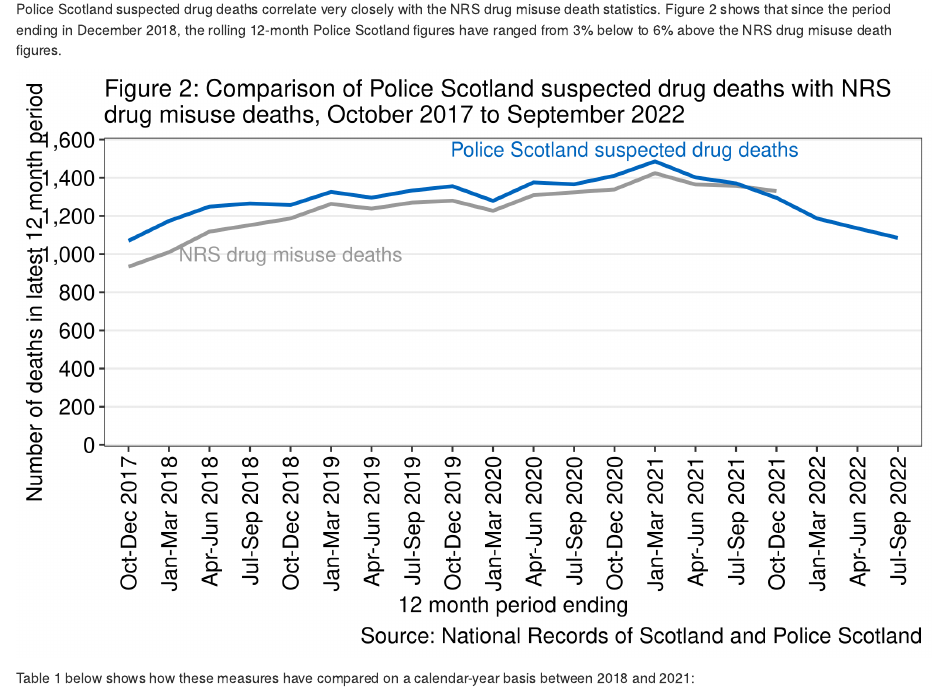
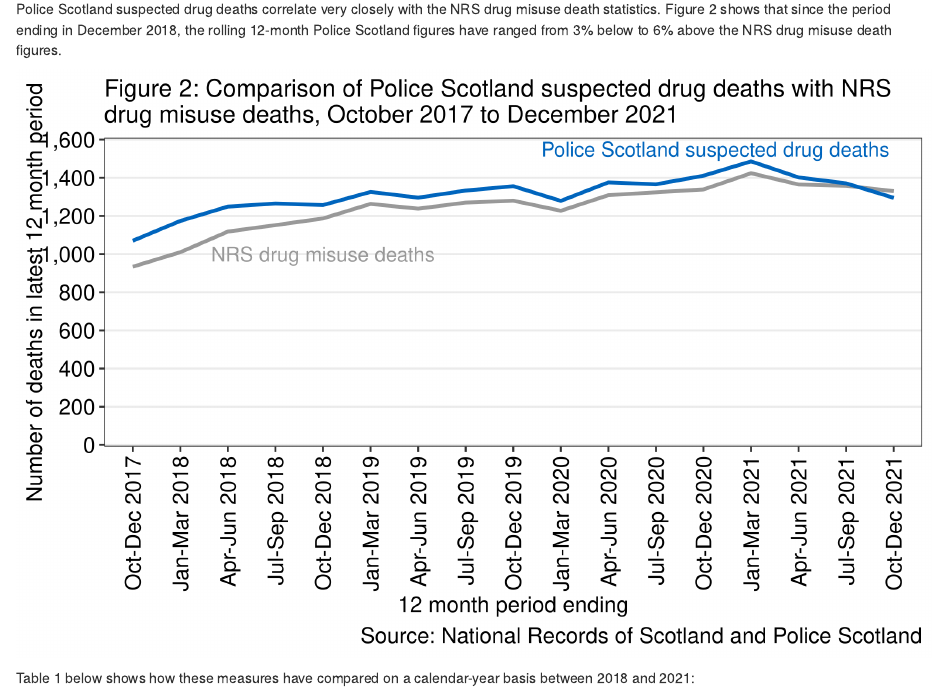
Before and after one commit to ScotGovAnalysis/suspected_drug_deaths, an R Markdown document (Markdown/Backgrounddoc.Rmd): the page in a window 1100 px wide, from 1780 px down. Rendered offline with R 4.5, knitr and Pandoc, with nearby package versions; drawn as R Markdown's standard HTML page in place of the format the file asks for; some code elsewhere in the file could not run offline.

Commit message:
Revising plot 2

```diff
--- a/Markdown/Backgrounddoc.Rmd
+++ b/Markdown/Backgrounddoc.Rmd
@@ -164,7 +164,7 @@ comparison_data %>%
                             T~"Oct-Dec"),
          xaxis = paste(month2, year)) %>%
   pivot_longer(`Police Scotland suspected drug deaths`:`National Records of Scotland drug-related deaths`, names_to = "category", values_to = "total" ) %>%
-  filter(col >4,                  ##Selecting only from October-December 2017 onward
+  filter(col >4 & col <22,                  ##Selecting only from October-December 2017 onward
          !is.na(total)) %>%
   ggplot(aes(x=reorder(xaxis,col), y=total))+
   geom_line(aes(group = category, color= category), size =1) +
@@ -193,7 +193,7 @@ comparison_data %>%
   scale_color_manual(values = c("#999999","#0065bd")) +
   labs(x="12 month period ending",
        y="Number of deaths in latest 12 month period",
-       title = "Figure 2: Comparison of Police Scotland suspected drug deaths with NRS \ndrug misuse deaths, October 2017 to September 2022",
+       title = "Figure 2: Comparison of Police Scotland suspected drug deaths with NRS \ndrug misuse deaths, October 2017 to December 2021",
        caption = "Source: National Records of Scotland and Police Scotland") +
   annotate("text", x=13.25, y=1550, label = "Police Scotland suspected drug deaths", colour = "#0065bd") +
   annotate("text", x=5, y=1000, label =  "NRS drug misuse deaths", colour = "#999999")
```
